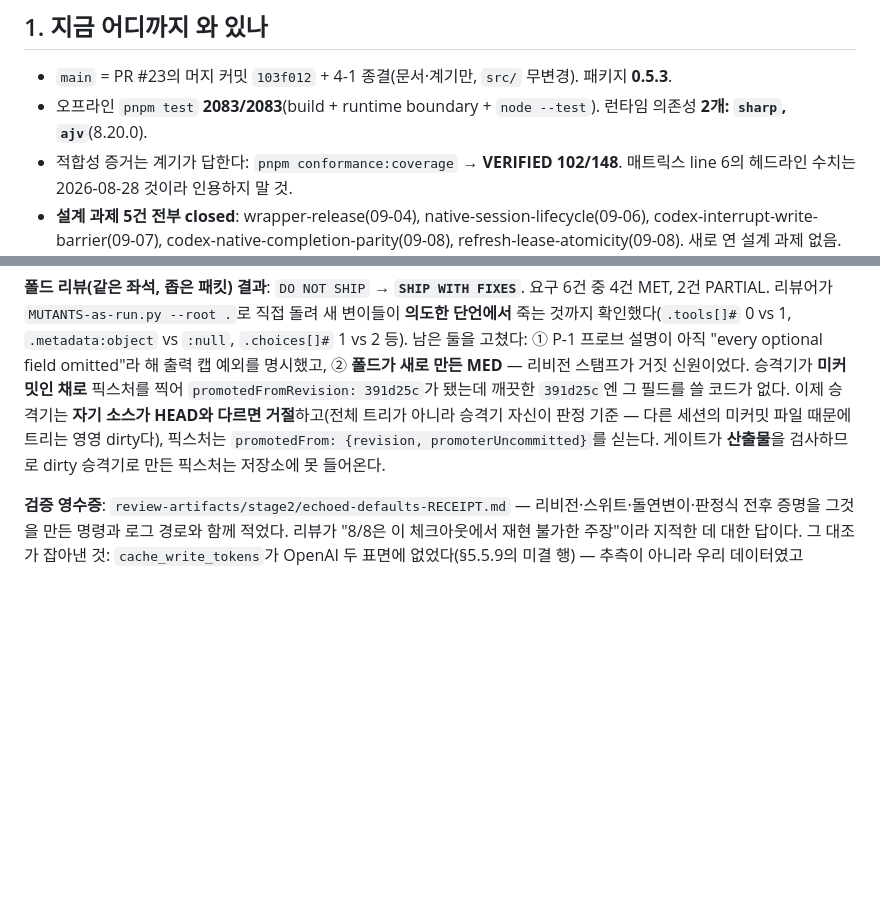
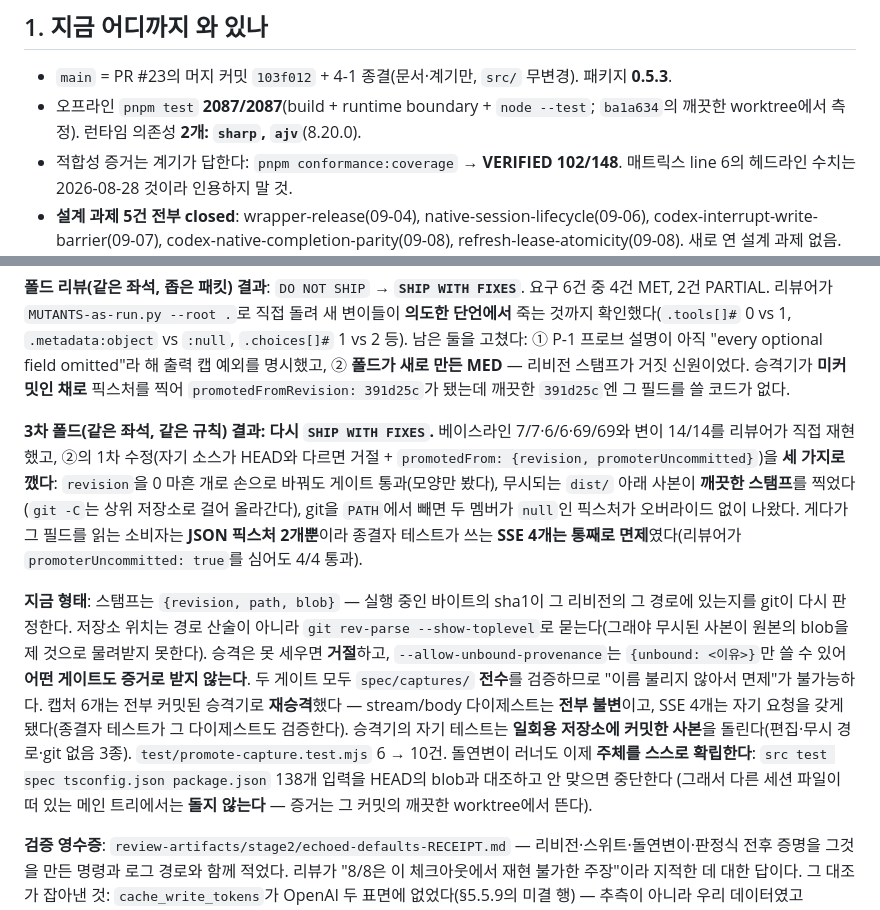
Before and after one commit to kangminlee-maker/local-OAuth-CLI-API-adapter, a Markdown page: docs/handoff-2026-09-09.md, 2 parts joined by grey strips. Rendered like a GitHub page; blank space fills up the shorter version.

Commit message:
Record the third fold round and what its provenance findings changed
Three ways the first binding attempt was defeated, the shape it took in
response, and where the evidence now comes from: a clean worktree at the
revision the receipt names, because the mutation runner refuses to run on a
tree that differs from one.

Co-Authored-By: Claude Opus 5 <noreply@anthropic.com>
Claude-Session: https://claude.ai/code/session_01M93CvggWxHb5cscojtC5hi

```diff
--- a/docs/handoff-2026-09-09.md
+++ b/docs/handoff-2026-09-09.md
@@ -6,7 +6,7 @@
 ## 1. 지금 어디까지 와 있나
 
 - `main` = PR #23의 머지 커밋 `103f012` + 4-1 종결(문서·계기만, `src/` 무변경). 패키지 **0.5.3**.
-- 오프라인 `pnpm test` **2083/2083**(build + runtime boundary + `node --test`). 런타임 의존성 **2개: `sharp`, `ajv`**(8.20.0).
+- 오프라인 `pnpm test` **2087/2087**(build + runtime boundary + `node --test`; `ba1a634`의 깨끗한 worktree에서 측정). 런타임 의존성 **2개: `sharp`, `ajv`**(8.20.0).
 - 적합성 증거는 계기가 답한다: `pnpm conformance:coverage` → **VERIFIED 102/148**. 매트릭스 line 6의 헤드라인 수치는 2026-08-28 것이라 인용하지 말 것.
 - **설계 과제 5건 전부 closed**: wrapper-release(09-04), native-session-lifecycle(09-06), codex-interrupt-write-barrier(09-07),
   codex-native-completion-parity(09-08), refresh-lease-atomicity(09-08). 새로 연 설계 과제 없음.
@@ -114,9 +114,22 @@ per-call 건너뛰기는 **배열 길이만 예외**다 — `output` 아이템
 리뷰어가 `MUTANTS-as-run.py --root .`로 직접 돌려 새 변이들이 **의도한 단언에서** 죽는 것까지 확인했다(`.tools[]#` 0 vs 1, `.metadata:object` vs `:null`, `.choices[]#` 1 vs 2 등).
 남은 둘을 고쳤다: ① P-1 프로브 설명이 아직 "every optional field omitted"라 해 출력 캡 예외를 명시했고,
 ② **폴드가 새로 만든 MED** — 리비전 스탬프가 거짓 신원이었다. 승격기가 **미커밋인 채로** 픽스처를 찍어 `promotedFromRevision: 391d25c`가 됐는데
-깨끗한 `391d25c`엔 그 필드를 쓸 코드가 없다. 이제 승격기는 **자기 소스가 HEAD와 다르면 거절**하고(전체 트리가 아니라 승격기 자신이 판정 기준 —
-다른 세션의 미커밋 파일 때문에 트리는 영영 dirty다), 픽스처는 `promotedFrom: {revision, promoterUncommitted}`를 싣는다.
-게이트가 **산출물**을 검사하므로 dirty 승격기로 만든 픽스처는 저장소에 못 들어온다.
+깨끗한 `391d25c`엔 그 필드를 쓸 코드가 없다.
+
+**3차 폴드(같은 좌석, 같은 규칙) 결과: 다시 `SHIP WITH FIXES`.** 베이스라인 7/7·6/6·69/69와 변이 14/14를 리뷰어가 직접 재현했고,
+②의 1차 수정(자기 소스가 HEAD와 다르면 거절 + `promotedFrom: {revision, promoterUncommitted}`)을 **세 가지로 깼다**:
+`revision`을 0 마흔 개로 손으로 바꿔도 게이트 통과(모양만 봤다), 무시되는 `dist/` 아래 사본이 **깨끗한 스탬프**를 찍었다(`git -C`는 상위 저장소로 걸어 올라간다),
+git을 `PATH`에서 빼면 두 멤버가 `null`인 픽스처가 오버라이드 없이 나왔다. 게다가 그 필드를 읽는 소비자는 **JSON 픽스처 2개뿐**이라
+종결자 테스트가 쓰는 **SSE 4개는 통째로 면제**였다(리뷰어가 `promoterUncommitted: true`를 심어도 4/4 통과).
+
+**지금 형태**: 스탬프는 `{revision, path, blob}` — 실행 중인 바이트의 sha1이 그 리비전의 그 경로에 있는지를 git이 다시 판정한다.
+저장소 위치는 경로 산술이 아니라 `git rev-parse --show-toplevel`로 묻는다(그래야 무시된 사본이 원본의 blob을 제 것으로 물려받지 못한다).
+승격은 못 세우면 **거절**하고, `--allow-unbound-provenance`는 `{unbound: <이유>}`만 쓸 수 있어 **어떤 게이트도 증거로 받지 않는다**.
+두 게이트 모두 `spec/captures/` **전수**를 검증하므로 "이름 불리지 않아서 면제"가 불가능하다.
+캡처 6개는 전부 커밋된 승격기로 **재승격**했다 — stream/body 다이제스트는 **전부 불변**이고, SSE 4개는 자기 요청을 갖게 됐다(종결자 테스트가 그 다이제스트도 검증한다).
+승격기의 자기 테스트는 **일회용 저장소에 커밋한 사본**을 돌린다(편집·무시 경로·git 없음 3종). `test/promote-capture.test.mjs` 6 → 10건.
+돌연변이 러너도 이제 **주체를 스스로 확립한다**: `src test spec tsconfig.json package.json` 138개 입력을 HEAD의 blob과 대조하고 안 맞으면 중단한다
+(그래서 다른 세션 파일이 떠 있는 메인 트리에서는 **돌지 않는다** — 증거는 그 커밋의 깨끗한 worktree에서 뜬다).
 
 **검증 영수증**: `review-artifacts/stage2/echoed-defaults-RECEIPT.md` — 리비전·스위트·돌연변이·판정식 전후 증명을 그것을 만든 명령과 로그 경로와 함께 적었다.
 리뷰가 "8/8은 이 체크아웃에서 재현 불가한 주장"이라 지적한 데 대한 답이다.
```
